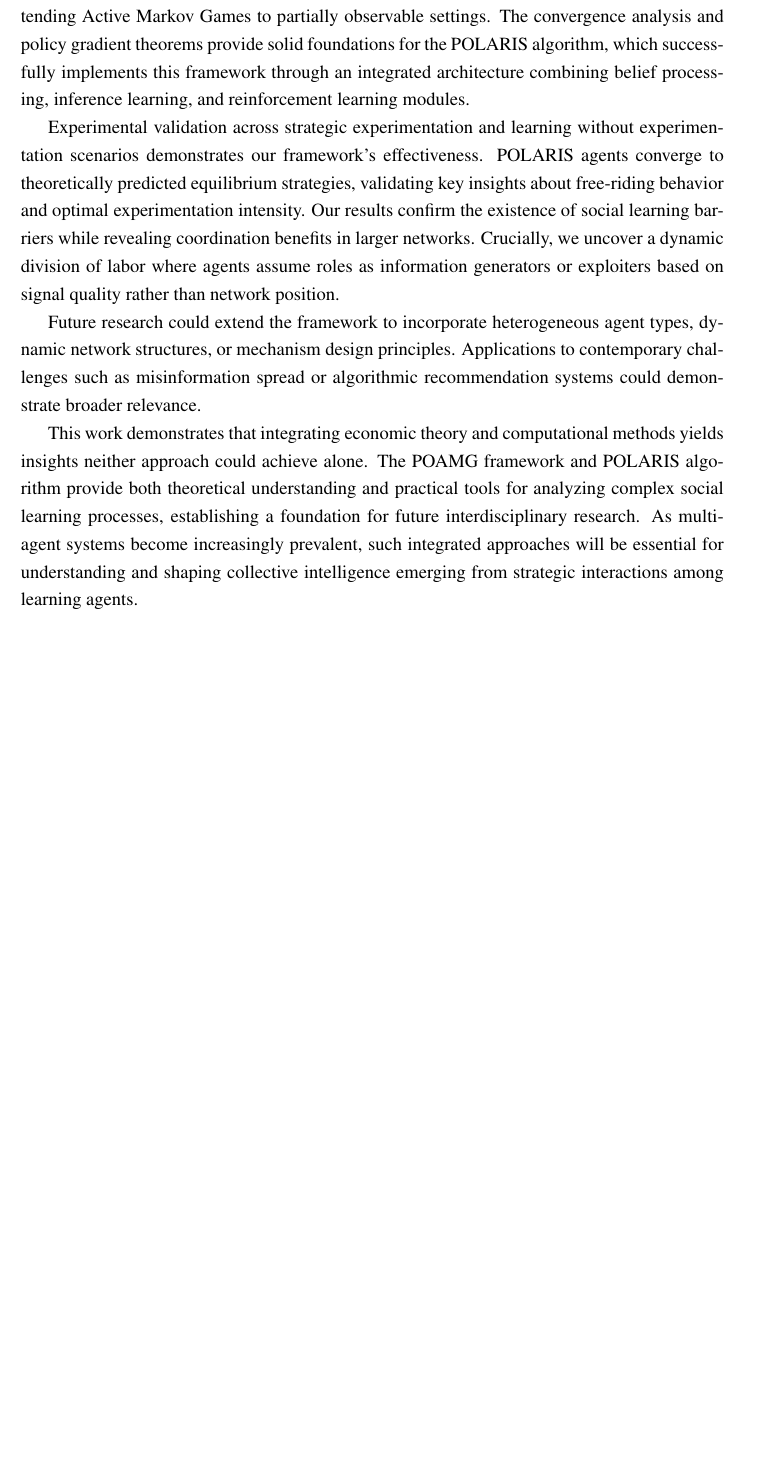
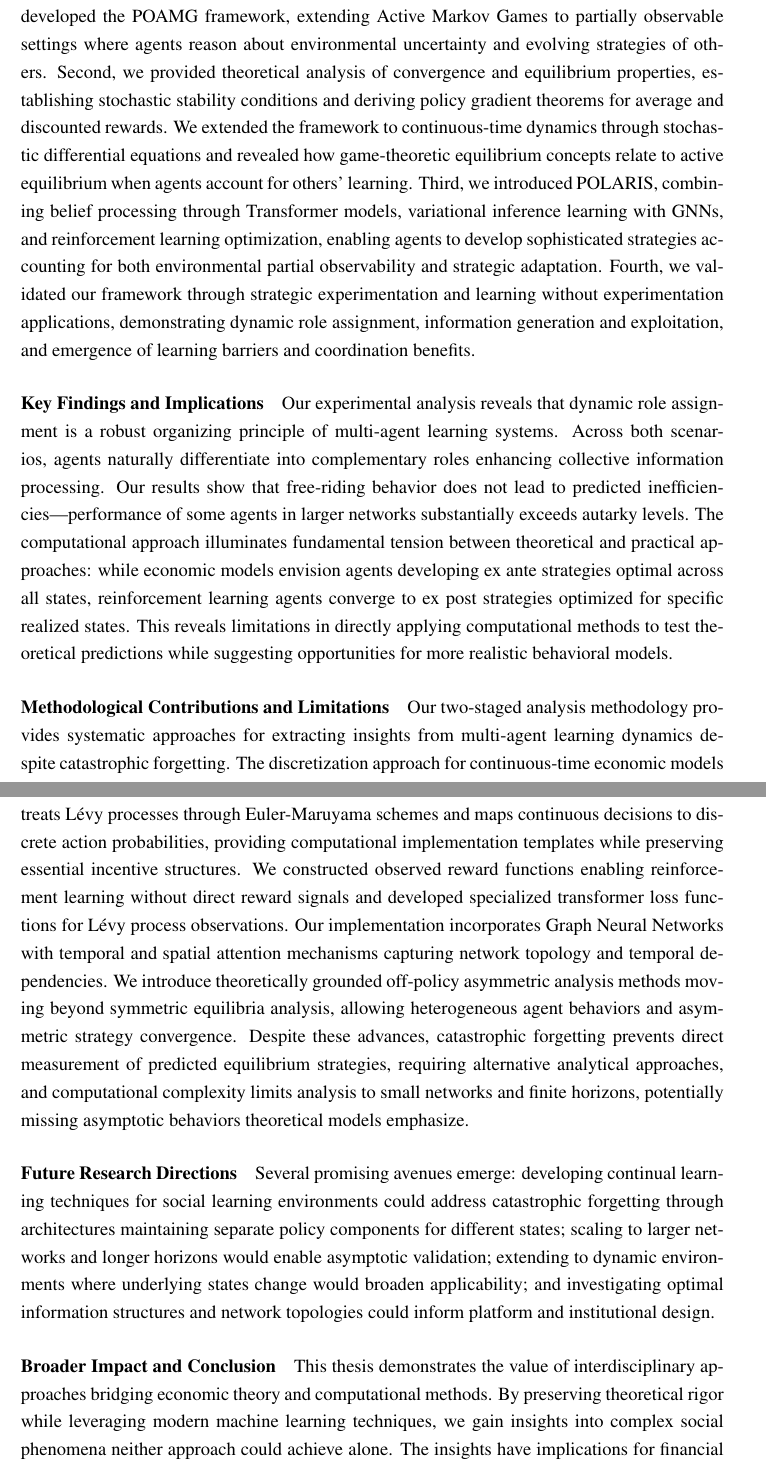
Before and after one commit to ecdogaroglu/social_learning_marl, a LaTeX thesis (paper/thesis.tex, which reads paper/conclusion.tex): part of page 46 of 107 before the commit and two parts of pages 46 and 47 of 108 after it, the two joined at a grey line, cut so that both start at the same text, the shorter picture padded with empty space. Compiled offline with pdfLaTeX.

Commit message:
Update conc, intro, abs.

```diff
--- a/paper/conclusion.tex
+++ b/paper/conclusion.tex
@@ -2,8 +2,20 @@ This thesis bridges economic social learning theory and multi-agent reinforcemen
 
-Our theoretical contributions establish POAMGs as a rigorous mathematical framework extending Active Markov Games to partially observable settings. The convergence analysis and policy gradient theorems provide solid foundations for the POLARIS algorithm, which successfully implements this framework through an integrated architecture combining belief processing, inference learning, and reinforcement learning modules.
+\paragraph{Summary of Contributions}
 
-Experimental validation across strategic experimentation and learning without experimentation scenarios demonstrates our framework's effectiveness. POLARIS agents converge to theoretically predicted equilibrium strategies, validating key insights about free-riding behavior and optimal experimentation intensity. Our results confirm the existence of social learning barriers while revealing coordination benefits in larger networks. Crucially, we uncover a dynamic division of labor where agents assume roles as information generators or exploiters based on signal quality rather than network position.
+Our work makes four interconnected contributions. First, we developed the POAMG framework, extending Active Markov Games to partially observable settings where agents reason about environmental uncertainty and evolving strategies of others. Second, we provided theoretical analysis of convergence and equilibrium properties, establishing stochastic stability conditions and deriving policy gradient theorems for average and discounted rewards. We extended the framework to continuous-time dynamics through stochastic differential equations and revealed how game-theoretic equilibrium concepts relate to active equilibrium when agents account for others' learning. Third, we introduced POLARIS, combining belief processing through Transformer models, variational inference learning with GNNs, and reinforcement learning optimization, enabling agents to develop sophisticated strategies accounting for both environmental partial observability and strategic adaptation. Fourth, we validated our framework through strategic experimentation and learning without experimentation applications, demonstrating dynamic role assignment, information generation and exploitation, and emergence of learning barriers and coordination benefits.
 
-Future research could extend the framework to incorporate heterogeneous agent types, dynamic network structures, or mechanism design principles. Applications to contemporary challenges such as misinformation spread or algorithmic recommendation systems could demonstrate broader relevance.
+\paragraph{Key Findings and Implications}
 
-This work demonstrates that integrating economic theory and computational methods yields insights neither approach could achieve alone. The POAMG framework and POLARIS algorithm provide both theoretical understanding and practical tools for analyzing complex social learning processes, establishing a foundation for future interdisciplinary research. As multi-agent systems become increasingly prevalent, such integrated approaches will be essential for understanding and shaping collective intelligence emerging from strategic interactions among learning agents.
+Our experimental analysis reveals that dynamic role assignment is a robust organizing principle of multi-agent learning systems. Across both scenarios, agents naturally differentiate into complementary roles enhancing collective information processing. Our results show that free-riding behavior does not lead to predicted inefficiencies—performance of some agents in larger networks substantially exceeds autarky levels. The computational approach illuminates fundamental tension between theoretical and practical approaches: while economic models envision agents developing ex ante strategies optimal across all states, reinforcement learning agents converge to ex post strategies optimized for specific realized states. This reveals limitations in directly applying computational methods to test theoretical predictions while suggesting opportunities for more realistic behavioral models.
+
+\paragraph{Methodological Contributions and Limitations}
+
+Our two-staged analysis methodology provides systematic approaches for extracting insights from multi-agent learning dynamics despite catastrophic forgetting. The discretization approach for continuous-time economic models treats Lévy processes through Euler-Maruyama schemes and maps continuous decisions to discrete action probabilities, providing computational implementation templates while preserving essential incentive structures. We constructed observed reward functions enabling reinforcement learning without direct reward signals and developed specialized transformer loss functions for Lévy process observations. Our implementation incorporates Graph Neural Networks with temporal and spatial attention mechanisms capturing network topology and temporal dependencies. We introduce theoretically grounded off-policy asymmetric analysis methods moving beyond symmetric equilibria analysis, allowing heterogeneous agent behaviors and asymmetric strategy convergence. Despite these advances, catastrophic forgetting prevents direct measurement of predicted equilibrium strategies, requiring alternative analytical approaches, and computational complexity limits analysis to small networks and finite horizons, potentially missing asymptotic behaviors theoretical models emphasize.
+
+\paragraph{Future Research Directions}
+
+Several promising avenues emerge: developing continual learning techniques for social learning environments could address catastrophic forgetting through architectures maintaining separate policy components for different states; scaling to larger networks and longer horizons would enable asymptotic validation; extending to dynamic environments where underlying states change would broaden applicability; and investigating optimal information structures and network topologies could inform platform and institutional design.
+
+\paragraph{Broader Impact and Conclusion}
+
+This thesis demonstrates the value of interdisciplinary approaches bridging economic theory and computational methods. By preserving theoretical rigor while leveraging modern machine learning techniques, we gain insights into complex social phenomena neither approach could achieve alone. The insights have implications for financial markets, organizational learning, online social networks, and collaborative scientific endeavors. Dynamic role assignment suggests effective social learning systems naturally develop specialized roles enhancing collective information processing, providing guidance for platform design and institutional arrangements. Our POAMG framework and POLARIS algorithm contribute to multi-agent reinforcement learning by providing principled approaches for handling partial observability and strategic adaptation. The techniques may prove valuable for other applications requiring sophisticated multi-agent coordination under uncertainty. The convergence of economic theory and artificial intelligence presents exciting opportunities for advancing understanding of social learning and strategic behavior. This thesis provides theoretical foundations and computational tools for future researchers to illuminate rich dynamics of social learning in complex environments. While significant progress has been made, much work remains to fully realize this integration's potential, with the ultimate goal of better understanding how intelligent agents can learn from each other to make better decisions in an uncertain world.
```
Also changed, not shown: paper/intro.tex (+8 -6 lines), paper/results.tex (+1 -0 lines), paper/thesis.tex (+2 -2 lines), paper/conclusion.tex (2 more changed lines).
